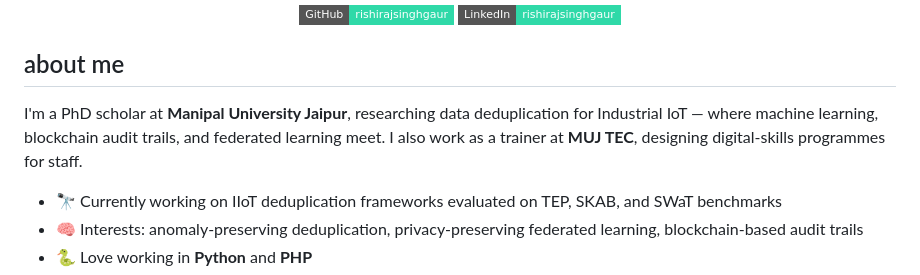
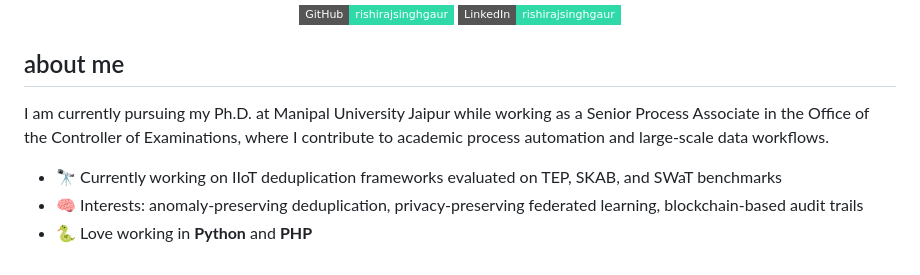
Before and after one commit to rishirajsinghgaur/rishirajsinghgaur, a Markdown page: README.md, the part around the change. Drawn GitHub-style; badges without logos.

```diff
--- a/README.md
+++ b/README.md
@@ -11,7 +11,7 @@
 
 ## about me
 
-I'm a PhD scholar at **Manipal University Jaipur**, researching data deduplication for Industrial IoT — where machine learning, blockchain audit trails, and federated learning meet. I also work as a trainer at **MUJ TEC**, designing digital-skills programmes for staff.
+I am currently pursuing my Ph.D. at Manipal University Jaipur while working as a Senior Process Associate in the Office of the Controller of Examinations, where I contribute to academic process automation and large-scale data workflows.
 
 - 🔭 Currently working on IIoT deduplication frameworks evaluated on TEP, SKAB, and SWaT benchmarks
 - 🧠 Interests: anomaly-preserving deduplication, privacy-preserving federated learning, blockchain-based audit trails
```
